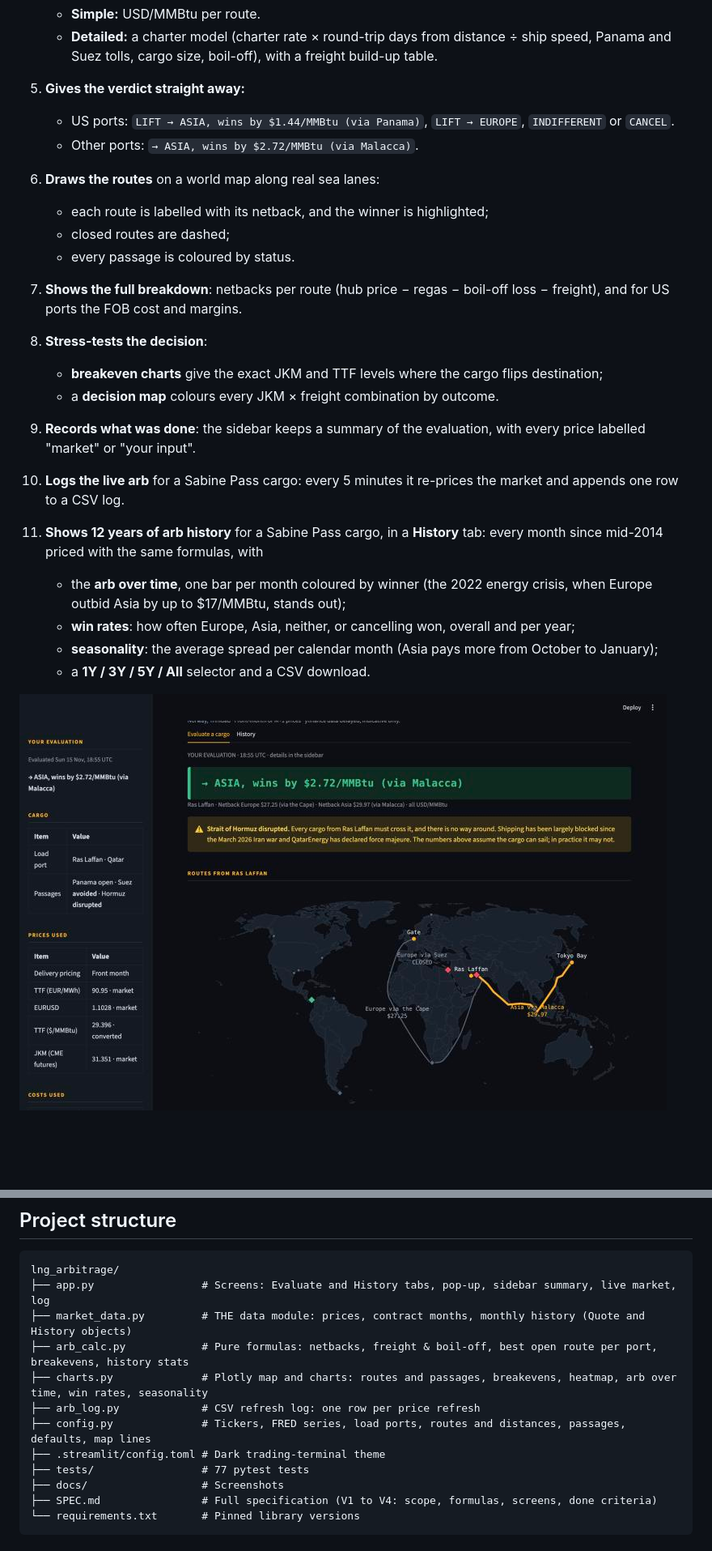
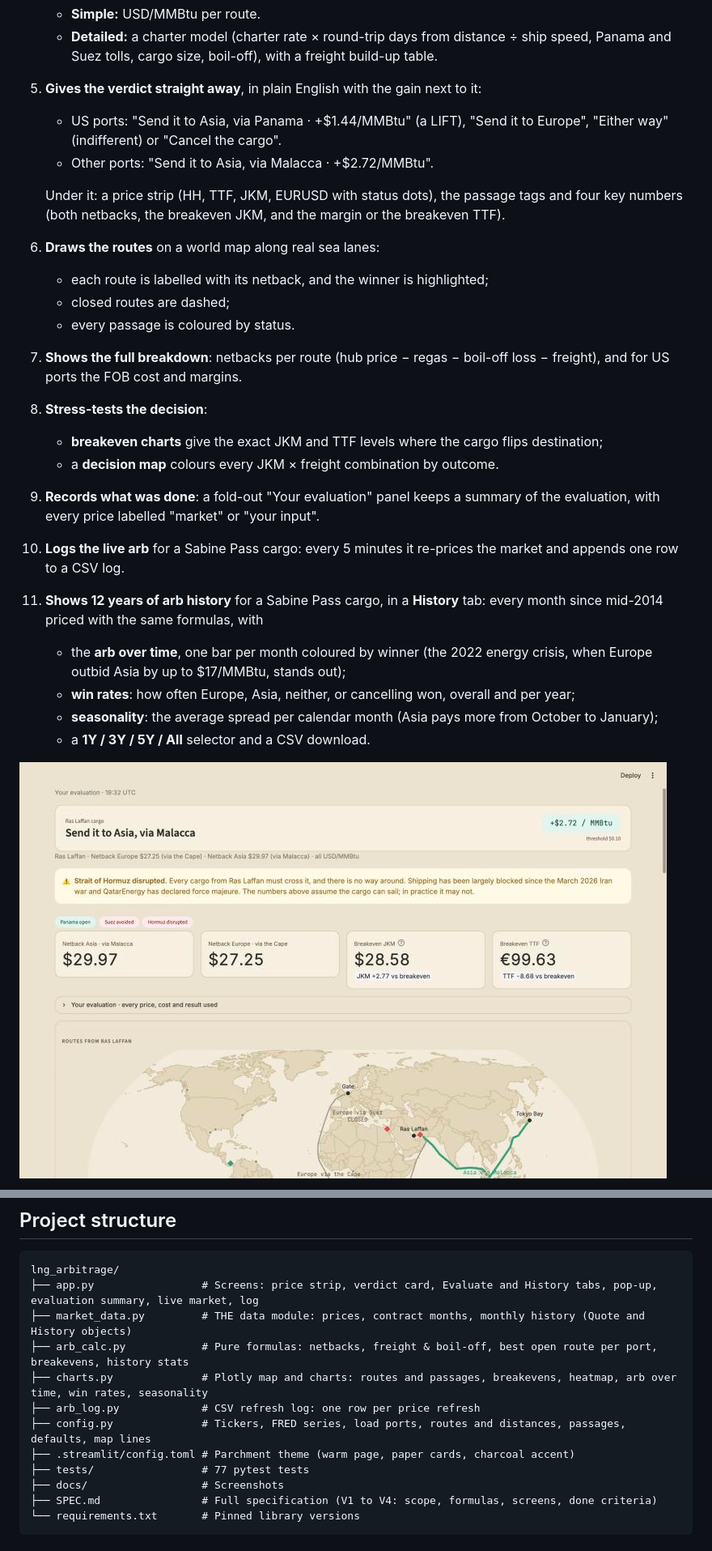
Before and after one commit to Jalil-122/lng_arbitrage, a Markdown page: README.md, 2 parts joined by grey strips. Shown at 81% size. GitHub-like rendering; pictures changed too: docs/ras_laffan.jpg; blank space fills up the shorter version.

````diff
--- a/README.md
+++ b/README.md
@@ -29,9 +29,11 @@ For US cargoes it also answers the offtaker's question behind it: **lift the car
    Freight is entered in one of two modes:
    - **Simple:** USD/MMBtu per route.
    - **Detailed:** a charter model (charter rate × round-trip days from distance ÷ ship speed, Panama and Suez tolls, cargo size, boil-off), with a freight build-up table.
-5. **Gives the verdict straight away:**
-   - US ports: `LIFT → ASIA, wins by $1.44/MMBtu (via Panama)`, `LIFT → EUROPE`, `INDIFFERENT` or `CANCEL`.
-   - Other ports: `→ ASIA, wins by $2.72/MMBtu (via Malacca)`.
+5. **Gives the verdict straight away**, in plain English with the gain next to it:
+   - US ports: "Send it to Asia, via Panama · +$1.44/MMBtu" (a LIFT), "Send it to Europe", "Either way" (indifferent) or "Cancel the cargo".
+   - Other ports: "Send it to Asia, via Malacca · +$2.72/MMBtu".
+
+   Under it: a price strip (HH, TTF, JKM, EURUSD with status dots), the passage tags and four key numbers (both netbacks, the breakeven JKM, and the margin or the breakeven TTF).
 6. **Draws the routes** on a world map along real sea lanes:
    - each route is labelled with its netback, and the winner is highlighted;
    - closed routes are dashed;
@@ -40,7 +42,7 @@ For US cargoes it also answers the offtaker's question behind it: **lift the car
 8. **Stress-tests the decision**:
    - **breakeven charts** give the exact JKM and TTF levels where the cargo flips destination;
    - a **decision map** colours every JKM × freight combination by outcome.
-9. **Records what was done**: the sidebar keeps a summary of the evaluation, with every price labelled "market" or "your input".
+9. **Records what was done**: a fold-out "Your evaluation" panel keeps a summary of the evaluation, with every price labelled "market" or "your input".
 10. **Logs the live arb** for a Sabine Pass cargo: every 5 minutes it re-prices the market and appends one row to a CSV log.
 11. **Shows 12 years of arb history** for a Sabine Pass cargo, in a **History** tab: every month since mid-2014 priced with the same formulas, with
     - the **arb over time**, one bar per month coloured by winner (the 2022 energy crisis, when Europe outbid Asia by up to $17/MMBtu, stands out);
@@ -170,13 +172,13 @@ pytest
 
 ```
 lng_arbitrage/
-├── app.py                 # Screens: Evaluate and History tabs, pop-up, sidebar summary, live market, log
+├── app.py                 # Screens: price strip, verdict card, Evaluate and History tabs, pop-up, evaluation summary, live market, log
 ├── market_data.py         # THE data module: prices, contract months, monthly history (Quote and History objects)
 ├── arb_calc.py            # Pure formulas: netbacks, freight & boil-off, best open route per port, breakevens, history stats
 ├── charts.py              # Plotly map and charts: routes and passages, breakevens, heatmap, arb over time, win rates, seasonality
 ├── arb_log.py             # CSV refresh log: one row per price refresh
 ├── config.py              # Tickers, FRED series, load ports, routes and distances, passages, defaults, map lines
-├── .streamlit/config.toml # Dark trading-terminal theme
+├── .streamlit/config.toml # Parchment theme (warm page, paper cards, charcoal accent)
 ├── tests/                 # 77 pytest tests
 ├── docs/                  # Screenshots
 ├── SPEC.md                # Full specification (V1 to V4: scope, formulas, screens, done criteria)
````
Also changed, not shown: other parts of README.md (+1 -1 lines), docs/dashboard.jpg, docs/evaluate_popup.jpg, docs/history.jpg, docs/history_stats.jpg, docs/sensitivity.jpg.
